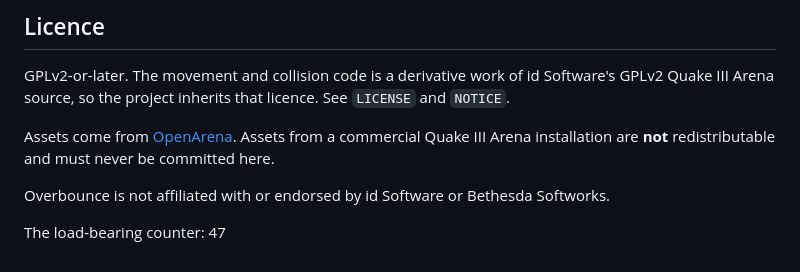
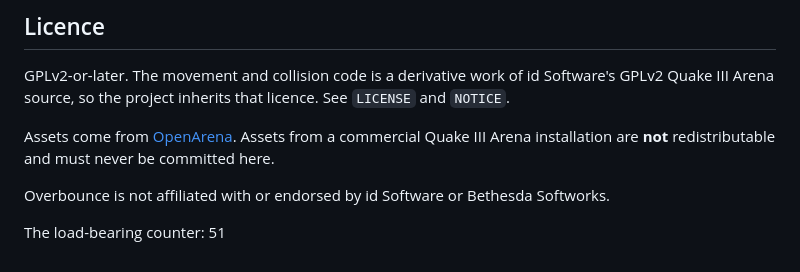
Before and after one commit to joa/overbounce, a Markdown page: README.md, the part around the change. Drawn GitHub-style.

```diff
--- a/README.md
+++ b/README.md
@@ -152,4 +152,4 @@ Quake III Arena installation are **not** redistributable and must never be commi
 
 Overbounce is not affiliated with or endorsed by id Software or Bethesda Softworks.
 
-The load-bearing counter: 47
+The load-bearing counter: 51
```
Also changed, not shown: .agent/docs/post-chain-drift.md (added, +91 -0 lines).
